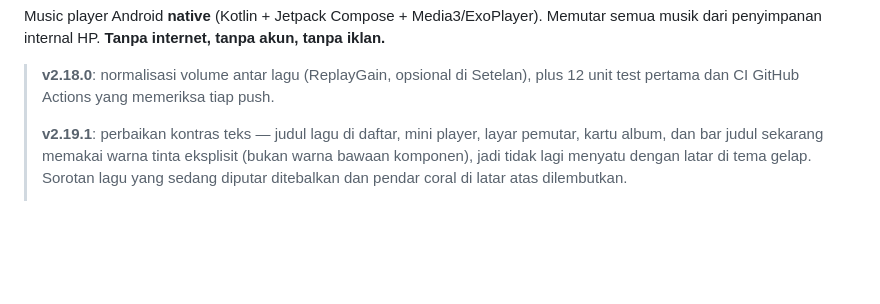
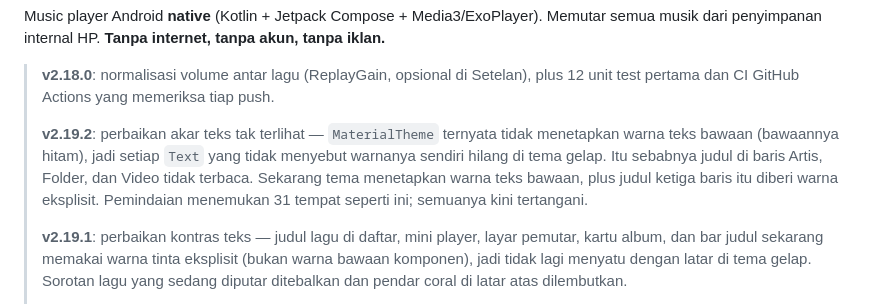
Before and after one commit to zenn889/PureWave, a Markdown page: README.md, the part around the change. Drawn GitHub-style; blank space fills up the shorter version.

Commit message:
docs: catat v2.19.2 (perbaikan warna teks bawaan) di README

```diff
--- a/README.md
+++ b/README.md
@@ -12,6 +12,13 @@ akun, tanpa iklan.**
 
 > **v2.18.0**: normalisasi volume antar lagu (ReplayGain, opsional di Setelan),
 > plus 12 unit test pertama dan CI GitHub Actions yang memeriksa tiap push.
+>
+> **v2.19.2**: perbaikan akar teks tak terlihat — `MaterialTheme` ternyata tidak
+> menetapkan warna teks bawaan (bawaannya hitam), jadi setiap `Text` yang tidak
+> menyebut warnanya sendiri hilang di tema gelap. Itu sebabnya judul di baris
+> Artis, Folder, dan Video tidak terbaca. Sekarang tema menetapkan warna teks
+> bawaan, plus judul ketiga baris itu diberi warna eksplisit. Pemindaian
+> menemukan 31 tempat seperti ini; semuanya kini tertangani.
 >
 > **v2.19.1**: perbaikan kontras teks — judul lagu di daftar, mini player,
 > layar pemutar, kartu album, dan bar judul sekarang memakai warna tinta
```
